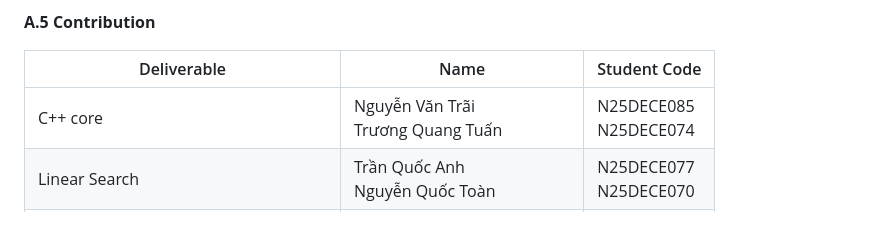
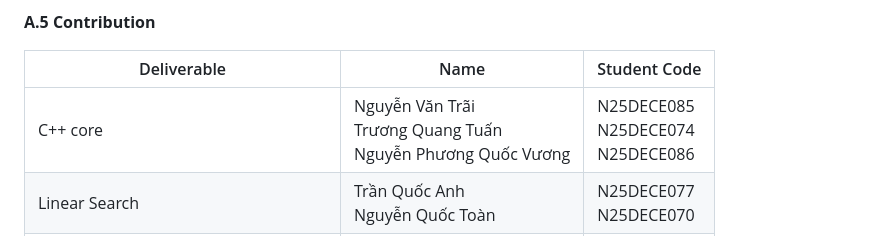
Before and after one commit to TraiNguyenVan/dsa-group-project, a Markdown page: report/report.md, the part around the change. Drawn GitHub-style.

Commit message:
add quoc vuong

```diff
--- a/report/report.md
+++ b/report/report.md
@@ -257,7 +257,7 @@ Dataset `contacts_100k.csv`, seed 42, toolchains in D.10.
 
 | Deliverable | Name | Student Code |
 | --- | --- | --- |
-| C++ core | Nguyễn Văn Trãi<br>Trương Quang Tuấn | N25DECE085<br>N25DECE074 |
+| C++ core | Nguyễn Văn Trãi<br>Trương Quang Tuấn<br> Nguyễn Phương Quốc Vương| N25DECE085<br>N25DECE074<br>N25DECE086 |
 | Linear Search | Trần Quốc Anh<br>Nguyễn Quốc Toàn | N25DECE077<br>N25DECE070 |
 | Binary Search | Trần Quốc Anh<br>Nguyễn Quốc Toàn | N25DECE077<br>N25DECE070 |
 | Interpolation Search | Nguyễn Quốc Toàn | N25DECE070 |
```
